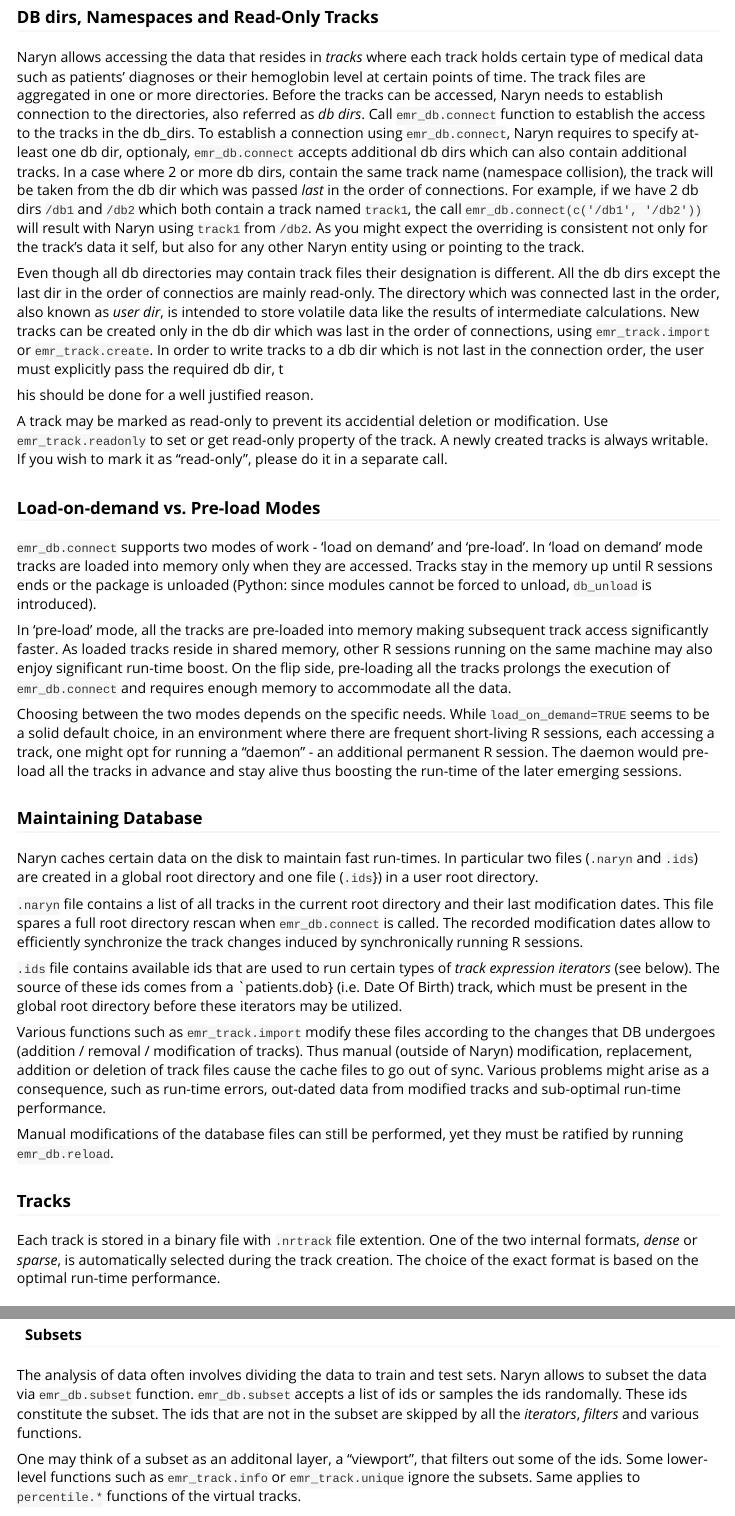
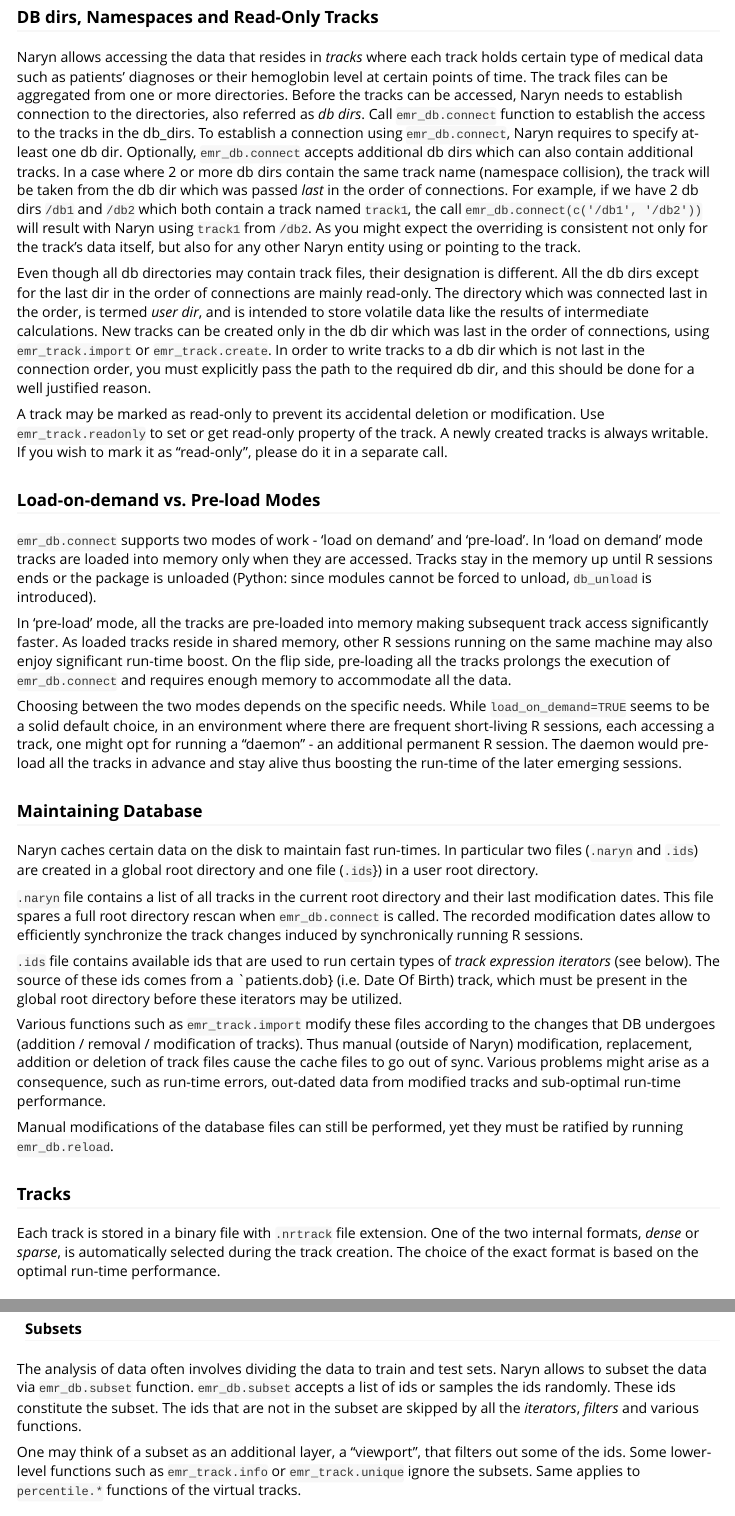
Before and after one commit to tanaylab/naryn, an R Markdown document (vignettes/naryn.Rmd): the page in a window 1100 px wide, from 320 px down, and a second part further down, joined at a grey line. Rendered offline with R 4.5, knitr and Pandoc, with nearby package versions.

Commit message:
some re-phrasing and spell check

```diff
--- a/vignettes/naryn.Rmd
+++ b/vignettes/naryn.Rmd
@@ -25,14 +25,11 @@ Naryn can work under R (as a package) or Python (as a module). The vast majority
 
 ### DB dirs, Namespaces and Read-Only Tracks
 
-Naryn allows accessing the data that resides in *tracks* where each track holds certain type of medical data such as patients' diagnoses or their hemoglobin level at certain points of time. The track files are aggregated in one or more directories. Before the tracks can be accessed, Naryn needs to establish connection to the directories, also referred as *db dirs*. Call `emr_db.connect` function to establish the access to the tracks in the db_dirs. To establish a connection using `emr_db.connect`, Naryn requires to specify at-least one db dir, optionaly, `emr_db.connect` accepts additional db dirs which can also contain additional tracks. In a case where 2 or more db dirs, contain the same track name (namespace collision), the track will be taken from the db dir which was passed *last* in the order of connections. For example, if we have 2 db dirs `/db1` and `/db2` which both contain a track named `track1`, the call `emr_db.connect(c('/db1', '/db2'))` will result with Naryn using `track1` from `/db2`. As you might expect the overriding is consistent not only for the track's data it self, but also for any other Naryn entity using or pointing to the track.
+Naryn allows accessing the data that resides in *tracks* where each track holds certain type of medical data such as patients' diagnoses or their hemoglobin level at certain points of time. The track files can be aggregated from one or more directories. Before the tracks can be accessed, Naryn needs to establish connection to the directories, also referred as *db dirs*. Call `emr_db.connect` function to establish the access to the tracks in the db_dirs. To establish a connection using `emr_db.connect`, Naryn requires to specify at-least one db dir. Optionally, `emr_db.connect` accepts additional db dirs which can also contain additional tracks. In a case where 2 or more db dirs contain the same track name (namespace collision), the track will be taken from the db dir which was passed *last* in the order of connections. For example, if we have 2 db dirs `/db1` and `/db2` which both contain a track named `track1`, the call `emr_db.connect(c('/db1', '/db2'))` will result with Naryn using `track1` from `/db2`. As you might expect the overriding is consistent not only for the track's data itself, but also for any other Naryn entity using or pointing to the track.
 
-Even though all db directories may contain track files their designation is different. All the db dirs except the last dir in the order of connectios are mainly read-only. The directory which was connected last in the order, also known as *user dir*, is intended to store volatile data like the results of intermediate calculations. New tracks can be created only in the db dir which was last in the order of connections, using `emr_track.import` or `emr_track.create`. In order to write tracks to a db dir which is not last in the connection order, the user must explicitly pass the required db dir, t
+Even though all db directories may contain track files, their designation is different. All the db dirs except for the last dir in the order of connections are mainly read-only. The directory which was connected last in the order, is termed *user dir*, and is intended to store volatile data like the results of intermediate calculations. New tracks can be created only in the db dir which was last in the order of connections, using `emr_track.import` or `emr_track.create`. In order to write tracks to a db dir which is not last in the connection order, you must explicitly pass the path to the required db dir, and this should be done for a well justified reason.
 
-
-his should be done for a well justified reason.
-
-A track may be marked as read-only to prevent its accidential deletion or modification. Use `emr_track.readonly` to set or get read-only property of the track. A newly created tracks is always writable. If you wish to mark it as "read-only", please do it in a separate call.
+A track may be marked as read-only to prevent its accidental deletion or modification. Use `emr_track.readonly` to set or get read-only property of the track. A newly created tracks is always writable. If you wish to mark it as "read-only", please do it in a separate call.
 
 
 ### Load-on-demand vs. Pre-load Modes
@@ -57,7 +54,7 @@ Manual modifications of the database files can still be performed, yet they must
 
 ### Tracks
 
-Each track is stored in a binary file with `.nrtrack` file extention. One of the two internal formats, *dense* or *sparse*, is automatically selected during the track creation. The choice of the exact format is based on the optimal run-time performance.
+Each track is stored in a binary file with `.nrtrack` file extension. One of the two internal formats, *dense* or *sparse*, is automatically selected during the track creation. The choice of the exact format is based on the optimal run-time performance.
 
 #### Records and References
 
@@ -129,9 +126,9 @@ Though both track attributes and track variables can be used to store meta-data
 #### Subsets
 
 The analysis of data often involves dividing the data to train and test sets.
-Naryn allows to subset the data via `emr_db.subset` function. `emr_db.subset` accepts a list of ids or samples the ids randomally. These ids constitute the subset. The ids that are not in the subset are skipped by all the *iterators*, *filters* and various functions.
+Naryn allows to subset the data via `emr_db.subset` function. `emr_db.subset` accepts a list of ids or samples the ids randomly. These ids constitute the subset. The ids that are not in the subset are skipped by all the *iterators*, *filters* and various functions.
 
-One may think of a subset as an additonal layer, a "viewport", that filters out some of the ids. Some lower-level functions such as `emr_track.info` or `emr_track.unique` ignore the subsets. Same applies to `percentile.*` functions of the virtual tracks.
+One may think of a subset as an additional layer, a "viewport", that filters out some of the ids. Some lower-level functions such as `emr_track.info` or `emr_track.unique` ignore the subsets. Same applies to `percentile.*` functions of the virtual tracks.
 
 
 ## Accessing the Data
```
Also changed, not shown: vignettes/naryn.Rmd (12 more changed lines).
